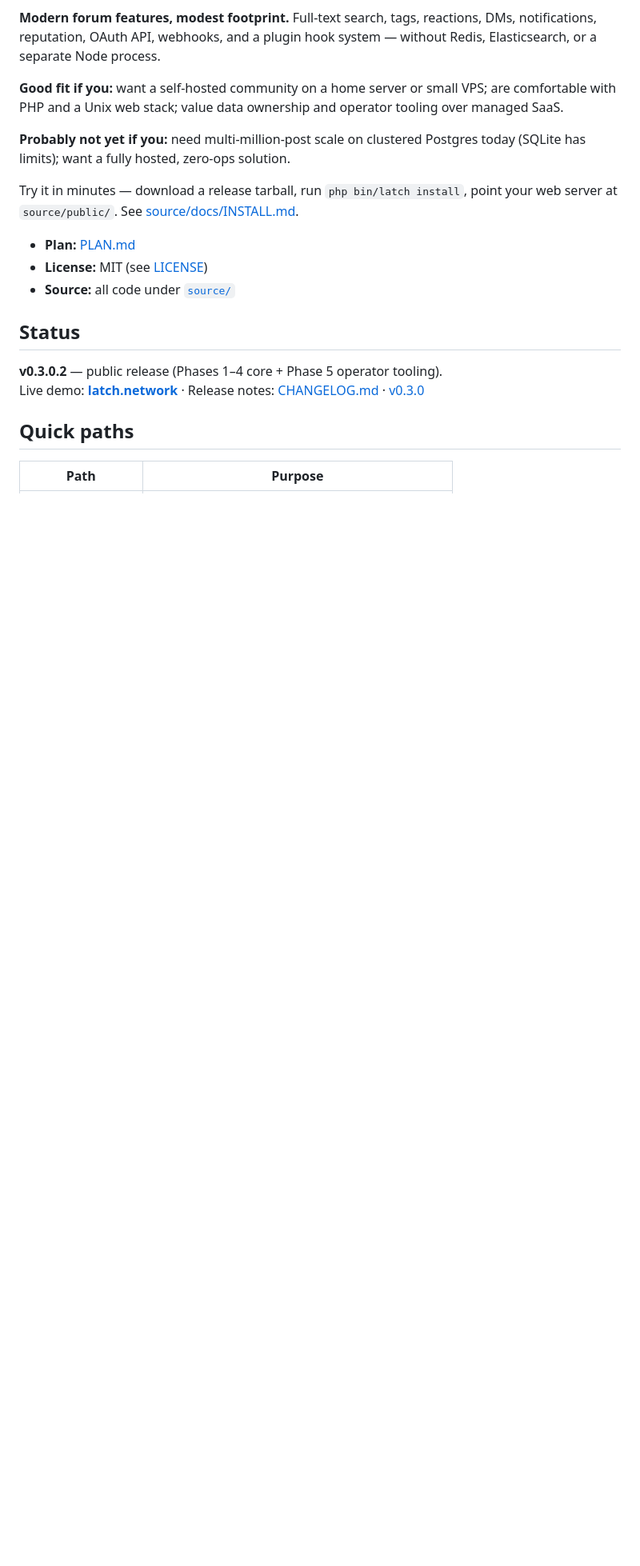
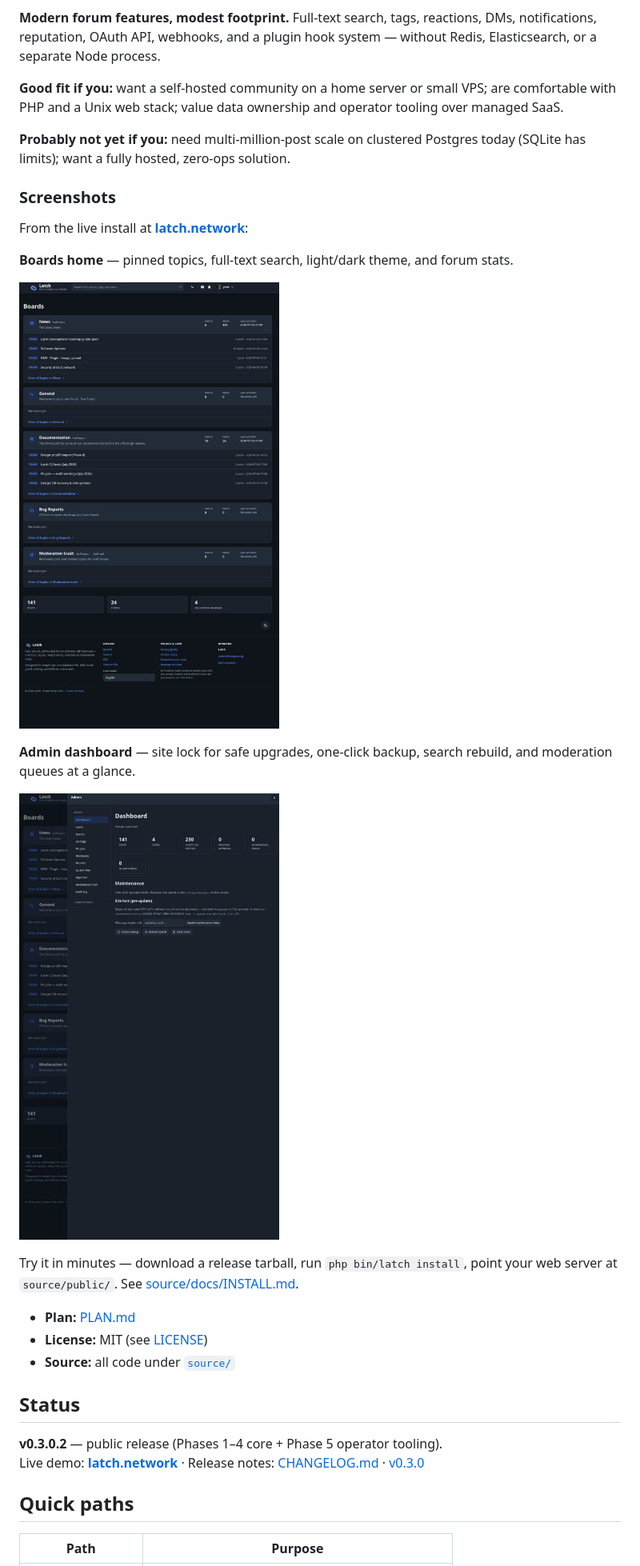
Before and after one commit to YeOK/Latch, a Markdown page: README.md, the part around the change. Shown: that part at 80% size. Drawn GitHub-style; pictures changed too: docs/images/admin-dashboard.jpg (added), docs/images/boards-home.jpg (added); blank space fills up the shorter version.

Commit message:
Add latch.network screenshots to README
Include boards home and admin dashboard images under docs/images/
to illustrate the Why Latch section on GitHub.

```diff
--- a/README.md
+++ b/README.md
@@ -17,6 +17,18 @@ Most forums ask you to run a database server, a cache, a job queue, and a dozen
 **Good fit if you:** want a self-hosted community on a home server or small VPS; are comfortable with PHP and a Unix web stack; value data ownership and operator tooling over managed SaaS.
 
 **Probably not yet if you:** need multi-million-post scale on clustered Postgres today (SQLite has limits); want a fully hosted, zero-ops solution.
+
+### Screenshots
+
+From the live install at **[latch.network](https://latch.network)**:
+
+**Boards home** — pinned topics, full-text search, light/dark theme, and forum stats.
+
+![Latch boards home — dark theme with pinned topics and forum stats](docs/images/boards-home.jpg)
+
+**Admin dashboard** — site lock for safe upgrades, one-click backup, search rebuild, and moderation queues at a glance.
+
+![Latch admin dashboard — maintenance mode, backups, and forum overview](docs/images/admin-dashboard.jpg)
 
 Try it in minutes — download a release tarball, run `php bin/latch install`, point your web server at `source/public/`. See [source/docs/INSTALL.md](source/docs/INSTALL.md).
 
```
